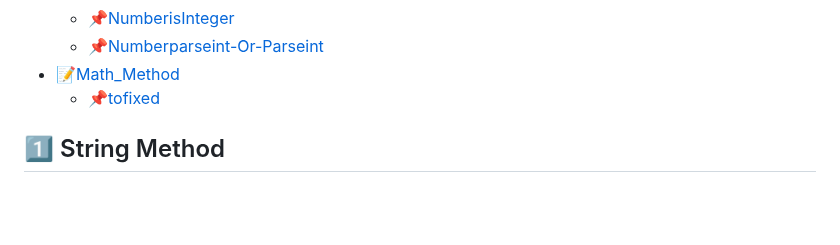
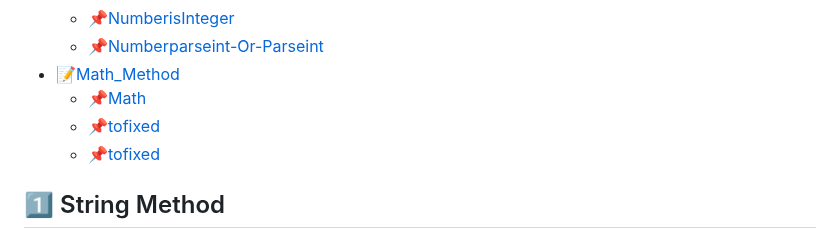
Before and after one commit to KyoJin-Hwang/front-javascript-study, a Markdown page: JS_StandardObject/README.md, the part around the change. Drawn GitHub-style; blank space fills up the shorter version.

```diff
--- a/JS_StandardObject/README.md
+++ b/JS_StandardObject/README.md
@@ -22,6 +22,8 @@
   - [📌NumberisInteger](#numberisinteger)
   - [📌Numberparseint-Or-Parseint](#numberparseint-or-parseint)
 - [📝Math_Method](#3%EF%B8%8F⃣-math-method)
+  - [📌Math](#tofixed)
+  - [📌tofixed](#tofixed)
   - [📌tofixed](#tofixed)
 
 
```
